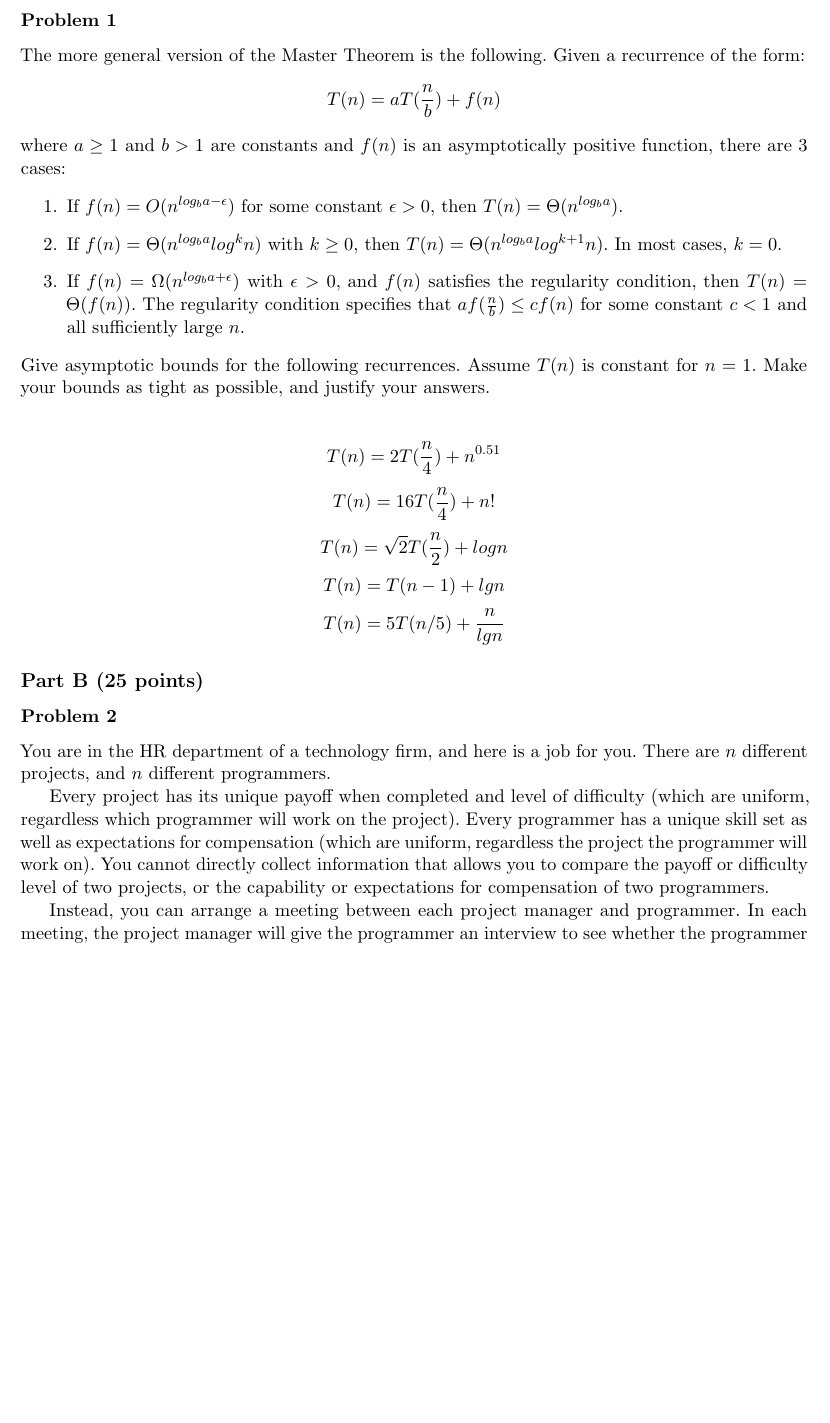
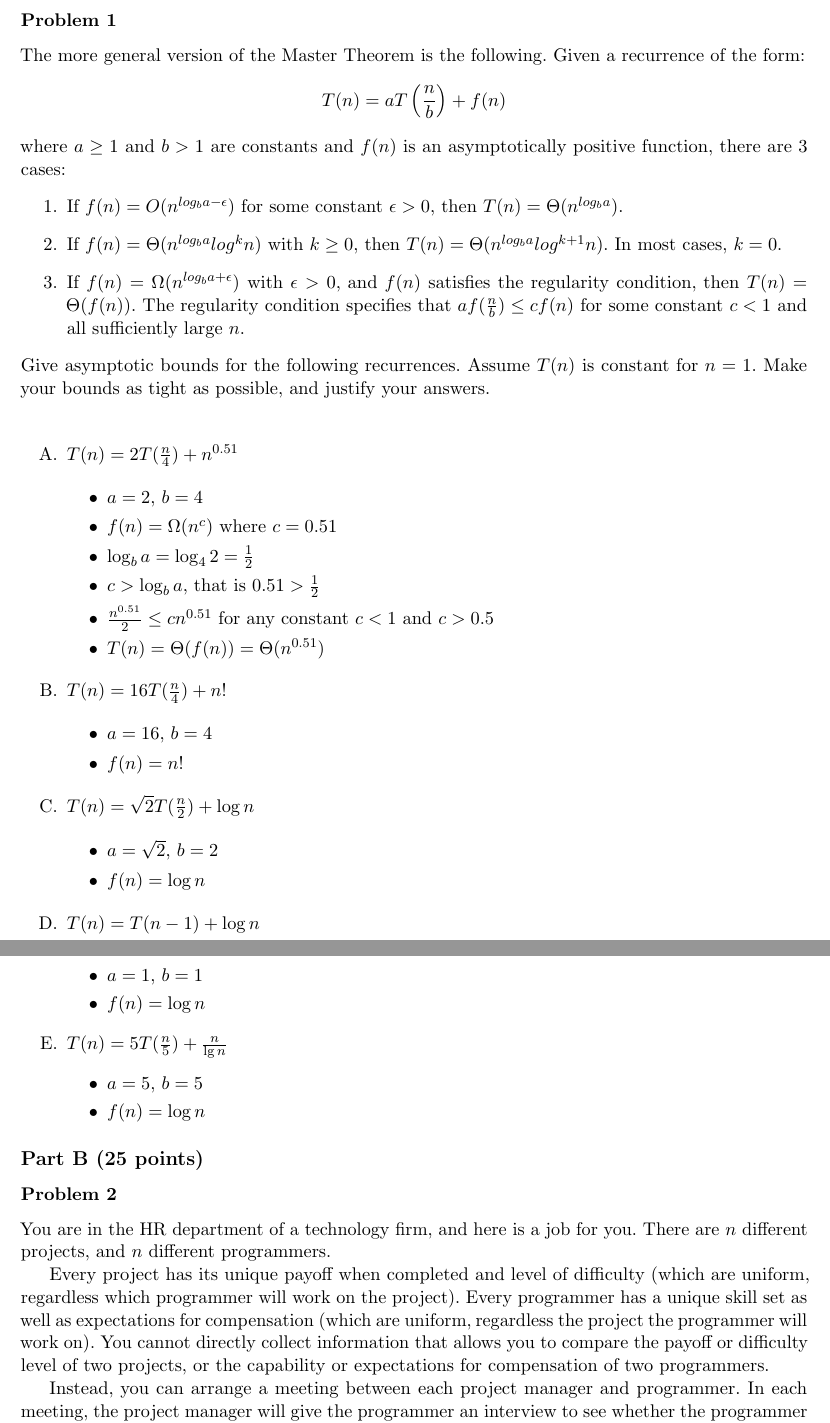
Before and after one commit to PLJNS/Rutgers-Algo-Spring-2014, a LaTeX problem sheet (Homework 02/hw_2.tex): part of page 2 of 4 before the commit and two parts of pages 2 and 3 of 4 after it, the two joined at a grey line, cut so that both start at the same text, the shorter picture padded with empty space. Compiled offline with pdfLaTeX.

Commit message:
solved first problem

```diff
--- a/Homework 02/hw_2.tex
+++ b/Homework 02/hw_2.tex
@@ -10,6 +10,7 @@
 \usepackage{amsmath, amssymb, graphics, setspace}
 \usepackage[noline,noend,ruled,linesnumbered]{algorithm2e}
 \usepackage{algpseudocode}
+\usepackage{enumitem}
 
 \DeclareMathOperator{\lcm}{lcm}
 
@@ -42,7 +43,7 @@
 
 The more general version of the Master
 Theorem is the following. Given a recurrence of the form:
-$$T(n) = a T(\frac{n}{b}) + f(n)$$
+$$T(n) = a T\left(\frac{n}{b}\right) + f(n)$$
 where $a \geq 1$ and $b > 1$ are constants and $f(n)$ is an
 asymptotically positive function, there are 3 cases:
 \begin{enumerate}
@@ -60,11 +61,57 @@ asymptotically positive function, there are 3 cases:
 $T(n)$ is constant for $n = 1$. Make your bounds as tight as possible,
 and justify your answers.\\
 
-$$T(n) = 2T(\frac{n}{4}) + n^{0.51}$$
-$$T(n) = 16 T(\frac{n}{4}) + n!$$
-$$T(n) = \sqrt{2} T(\frac{n}{2}) + logn$$
-$$T(n) = T(n-1) + lgn$$
-$$T(n) = 5T(n/5) + \frac{n}{lgn}$$
+\begin{enumerate}[label=\Alph*.]
+	\item $T(n) = 2T(\frac{n}{4}) + n^{0.51}$
+
+	\begin{itemize}
+
+		\item $a = 2$, $b = 4$
+		\item $f(n) = \Omega(n^c)$ where $c = 0.51$
+		\item $\log_b a = \log_4 2 = \frac{1}{2}$
+		\item $c > \log_b a$, that is $0.51 > \frac{1}{2}$
+		\item $\frac{n^{0.51}}{2} \leq c n^{0.51}$ for any constant $c < 1$ and $c > 0.5$
+		\item $T (n) = \Theta(f(n)) = \Theta (n^{0.51})$
+
+	\end{itemize}
+
+	\item $T(n) = 16 T(\frac{n}{4}) + n!$
+
+	\begin{itemize}
+
+		\item $a = 16$, $b = 4$
+		\item $f(n) = n!$
+
+	\end{itemize}
+
+	\item $T(n) = \sqrt{2} T(\frac{n}{2}) + \log n$
+
+	\begin{itemize}
+
+		\item $a = \sqrt{2}$, $b = 2$
+		\item $f(n) = \log n$
+
+	\end{itemize}
+
+	\item $T(n) = T(n-1) + \log n$
+
+	\begin{itemize}
+
+		\item $a = 1$, $b = 1$
+		\item $f(n) = \log n$
+
+	\end{itemize}
+
+	\item $T(n) = 5T(\frac{n}{5}) + \frac{n}{\lg n}$
+
+	\begin{itemize}
+
+		\item $a = 5$, $b = 5$
+		\item $f(n) = \log n$
+
+	\end{itemize}
+
+\end{enumerate}
 
 \subsection*{Part B (25 points)}
 
```
Also changed, not shown: Homework 02/hw_2.pdf, 2 other files.
